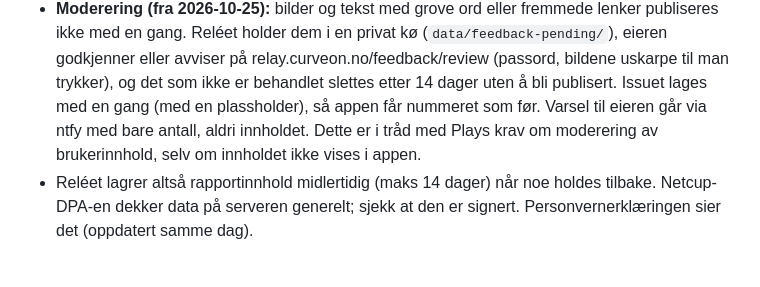
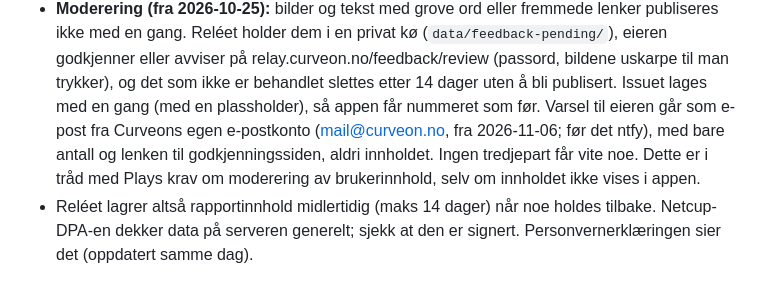
Before and after one commit to atlehavik/curveon, a Markdown page: docs/google-play.md, the part around the change. Drawn GitHub-style.

Commit message:
When a bug report or idea waits to be looked over, the owner now gets an e-mail from Curveon's own mailbox instead of a push through the ntfy app, so no extra app is needed and nothing goes through an outside service
Co-Authored-By: Claude Opus 5.5 <noreply@anthropic.com>
Claude-Session: https://claude.ai/code/session_01W91D4FHQ4dzZni5nCi5e71

```diff
--- a/docs/google-play.md
+++ b/docs/google-play.md
@@ -167,7 +167,8 @@ krasjrapport til reléet (`POST /feedback`), som gjør det om til en offentlig G
   Reléet holder dem i en privat kø (`data/feedback-pending/`), eieren godkjenner eller avviser på
   relay.curveon.no/feedback/review (passord, bildene uskarpe til man trykker), og det som ikke er behandlet slettes
   etter 14 dager uten å bli publisert. Issuet lages med en gang (med en plassholder), så appen får nummeret som før.
-  Varsel til eieren går via ntfy med bare antall, aldri innholdet. Dette er i tråd med Plays krav om moderering av
+  Varsel til eieren går som e-post fra Curveons egen e-postkonto (mail@curveon.no, fra 2026-11-06; før det ntfy), med
+  bare antall og lenken til godkjenningssiden, aldri innholdet. Ingen tredjepart får vite noe. Dette er i tråd med Plays krav om moderering av
   brukerinnhold, selv om innholdet ikke vises i appen.
 - Reléet lagrer altså rapportinnhold midlertidig (maks 14 dager) når noe holdes tilbake. Netcup-DPA-en dekker data
   på serveren generelt; sjekk at den er signert. Personvernerklæringen sier det (oppdatert samme dag).
```
Also changed, not shown: device-checks.md (+1 -1 lines).
